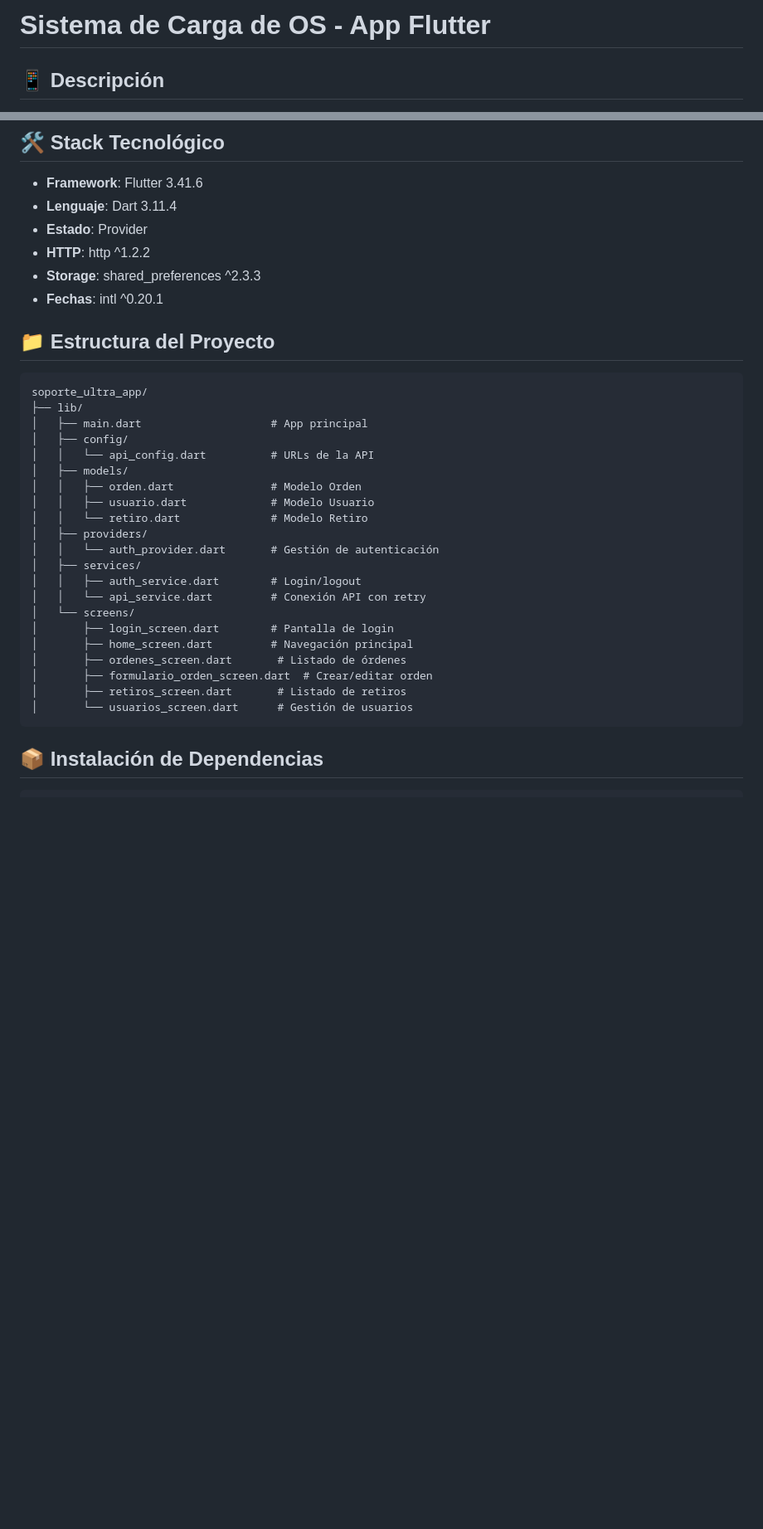
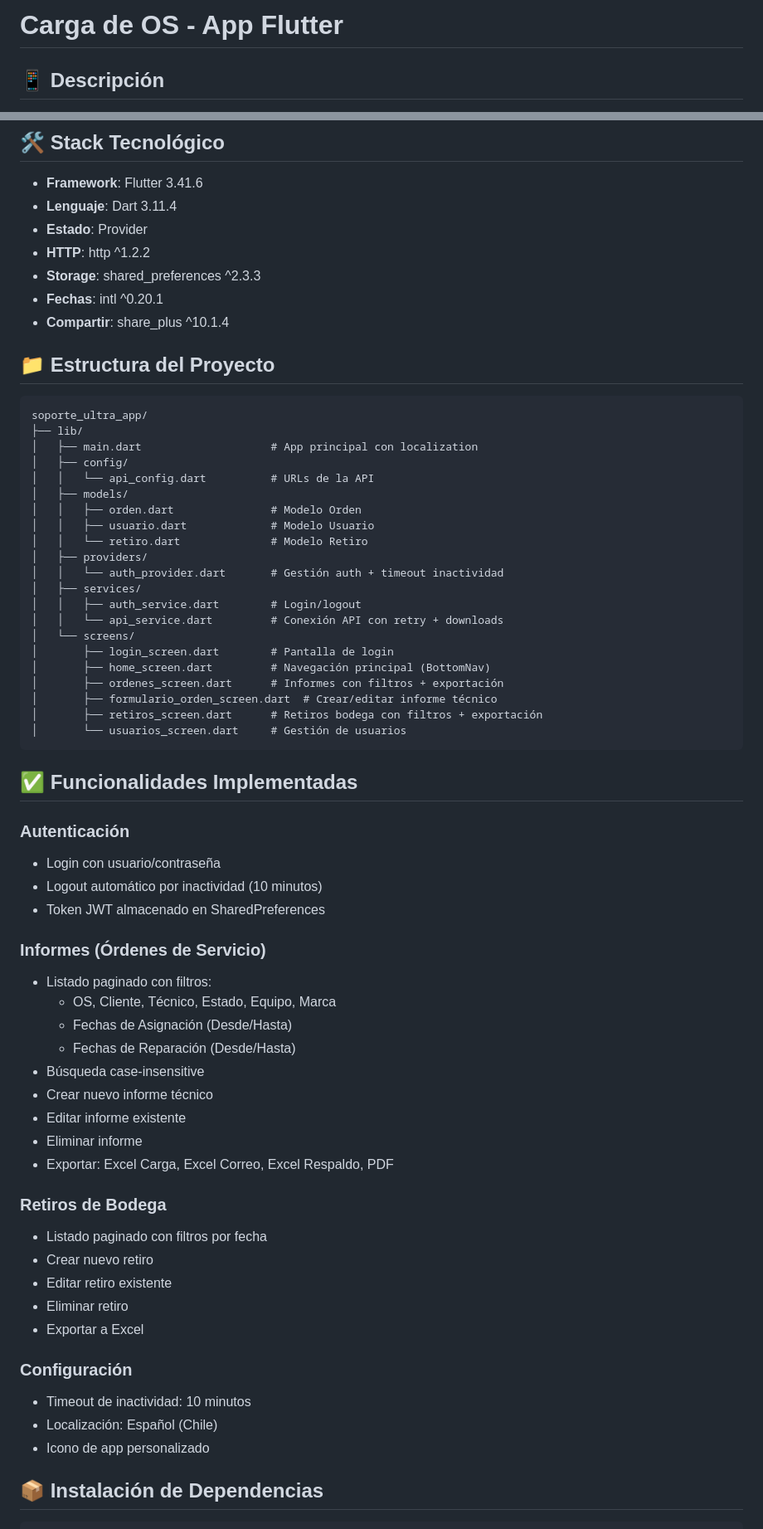
Before and after one commit to rlunasanchez/soporte-ultra-mobile, a Markdown page: README.md, 2 parts joined by grey strips. Shown at 83% size. Rendered like a GitHub page; blank space fills up the shorter version.

Commit message:
Actualizar README con todas las funcionalidades

````diff
--- a/README.md
+++ b/README.md
@@ -1,4 +1,4 @@
-# Sistema de Carga de OS - App Flutter
+# Carga de OS - App Flutter
 
 ## 📱 Descripción
 
@@ -28,13 +28,14 @@ Aplicación móvil desarrollada en Flutter que se conecta al backend existente d
 - **HTTP**: http ^1.2.2
 - **Storage**: shared_preferences ^2.3.3
 - **Fechas**: intl ^0.20.1
+- **Compartir**: share_plus ^10.1.4
 
 ## 📁 Estructura del Proyecto
 
 ```
 soporte_ultra_app/
 ├── lib/
-│   ├── main.dart                    # App principal
+│   ├── main.dart                    # App principal con localization
 │   ├── config/
 │   │   └── api_config.dart          # URLs de la API
 │   ├── models/
@@ -42,18 +43,48 @@ soporte_ultra_app/
 │   │   ├── usuario.dart             # Modelo Usuario
 │   │   └── retiro.dart              # Modelo Retiro
 │   ├── providers/
-│   │   └── auth_provider.dart       # Gestión de autenticación
+│   │   └── auth_provider.dart       # Gestión auth + timeout inactividad
 │   ├── services/
 │   │   ├── auth_service.dart        # Login/logout
-│   │   └── api_service.dart         # Conexión API con retry
+│   │   └── api_service.dart         # Conexión API con retry + downloads
 │   └── screens/
 │       ├── login_screen.dart        # Pantalla de login
-│       ├── home_screen.dart         # Navegación principal
-│       ├── ordenes_screen.dart       # Listado de órdenes
-│       ├── formulario_orden_screen.dart  # Crear/editar orden
-│       ├── retiros_screen.dart       # Listado de retiros
-│       └── usuarios_screen.dart      # Gestión de usuarios
+│       ├── home_screen.dart         # Navegación principal (BottomNav)
+│       ├── ordenes_screen.dart      # Informes con filtros + exportación
+│       ├── formulario_orden_screen.dart  # Crear/editar informe técnico
+│       ├── retiros_screen.dart      # Retiros bodega con filtros + exportación
+│       └── usuarios_screen.dart     # Gestión de usuarios
 ```
+
+## ✅ Funcionalidades Implementadas
+
+### Autenticación
+- Login con usuario/contraseña
+- Logout automático por inactividad (10 minutos)
+- Token JWT almacenado en SharedPreferences
+
+### Informes (Órdenes de Servicio)
+- Listado paginado con filtros:
+  - OS, Cliente, Técnico, Estado, Equipo, Marca
+  - Fechas de Asignación (Desde/Hasta)
+  - Fechas de Reparación (Desde/Hasta)
+- Búsqueda case-insensitive
+- Crear nuevo informe técnico
+- Editar informe existente
+- Eliminar informe
+- Exportar: Excel Carga, Excel Correo, Excel Respaldo, PDF
+
+### Retiros de Bodega
+- Listado paginado con filtros por fecha
+- Crear nuevo retiro
+- Editar retiro existente
+- Eliminar retiro
+- Exportar a Excel
+
+### Configuración
+- Timeout de inactividad: 10 minutos
+- Localización: Español (Chile)
+- Icono de app personalizado
 
 ## 📦 Instalación de Dependencias
 
````
Also changed, not shown: other parts of README.md (+16 -4 lines).
